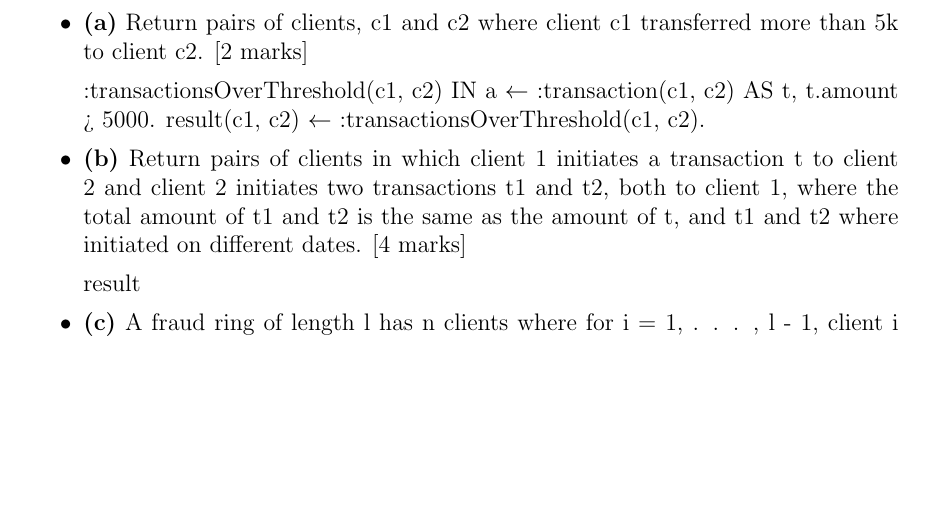
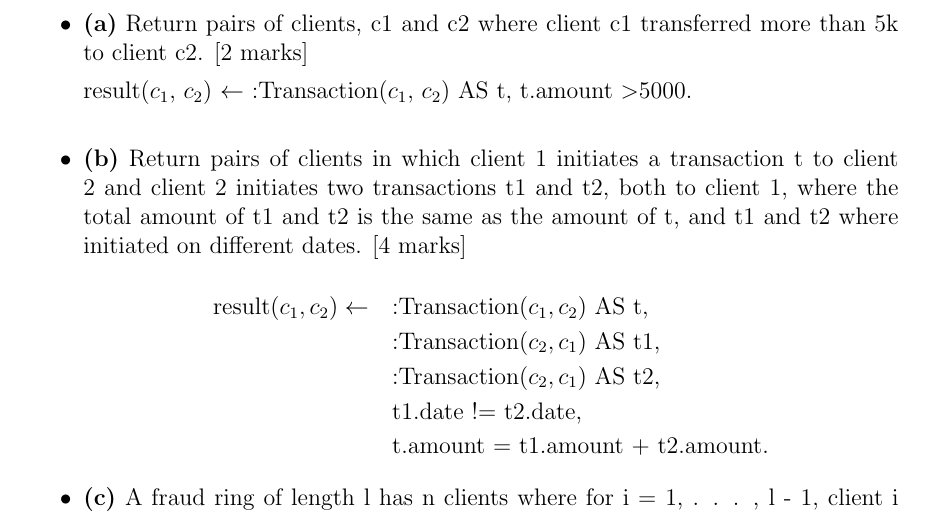
Before and after one commit to ImAfraidDave/compsci752_assignment_2, a LaTeX problem sheet (assignment_2_Romili_Towsend.tex): part of page 1 of 2, cut so that both start at the same text, the shorter picture padded with empty space. Compiled offline with pdfLaTeX.

Commit message:
Complete Q2b (I think)

```diff
--- a/assignment_2_Romili_Towsend.tex
+++ b/assignment_2_Romili_Towsend.tex
@@ -52,8 +52,7 @@ queries on the graph G in Figure 1.
     \item \textbf{(a)} Return pairs of clients, c1 and c2 where client c1 transferred more
     than 5k to client c2. [2 marks]
 
-    :transactionsOverThreshold(c1, c2) IN a $\leftarrow$ :transaction(c1, c2) AS t, t.amount > 5000.
-    result(c1, c2) $\leftarrow$ :transactionsOverThreshold(c1, c2).
+    result($c_1$, $c_2$) $\leftarrow$ :Transaction($c_1$, $c_2$) AS t, t.amount \textgreater 5000. \\
 
     \item \textbf{(b)} Return pairs of clients in which client 1 initiates a transaction t
     to client 2 and client 2 initiates two transactions t1 and t2, both
@@ -61,7 +60,16 @@ queries on the graph G in Figure 1.
     amount of t, and t1 and t2 where initiated on different dates.
     [4 marks]
 
-    result
+    \begin{equation*}
+    \begin{aligned}
+        \text{result}(c_1, c_2) \leftarrow \quad
+        & \text{:Transaction}(c_1, c_2) \text{ AS t,} \\
+        & \text{:Transaction}(c_2, c_1) \text{ AS t1,} \\
+        & \text{:Transaction}(c_2, c_1) \text{ AS t2,} \\
+        & \text{t1.date != t2.date,} \\
+        & \text{t.amount = t1.amount + t2.amount.} \\
+    \end{aligned}
+    \end{equation*}
 
     \item \textbf{(c)} A fraud ring of length l has n clients where for i = 1, . . . , l - 1,
     client i initiates a transaction to client i + 1 with an amount of
```
Also changed, not shown: assignment_2_Romili_Towsend.pdf, assignment_2_Romili_Towsend.tex (2 more changed lines).
